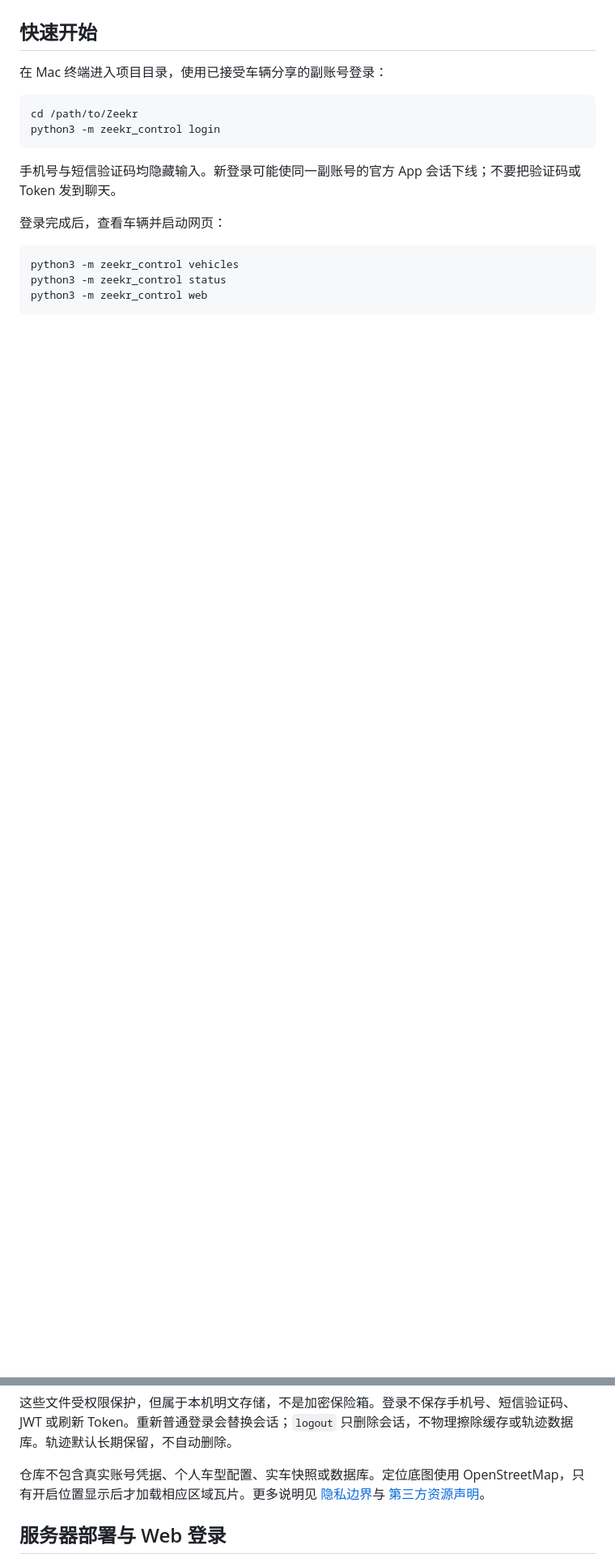
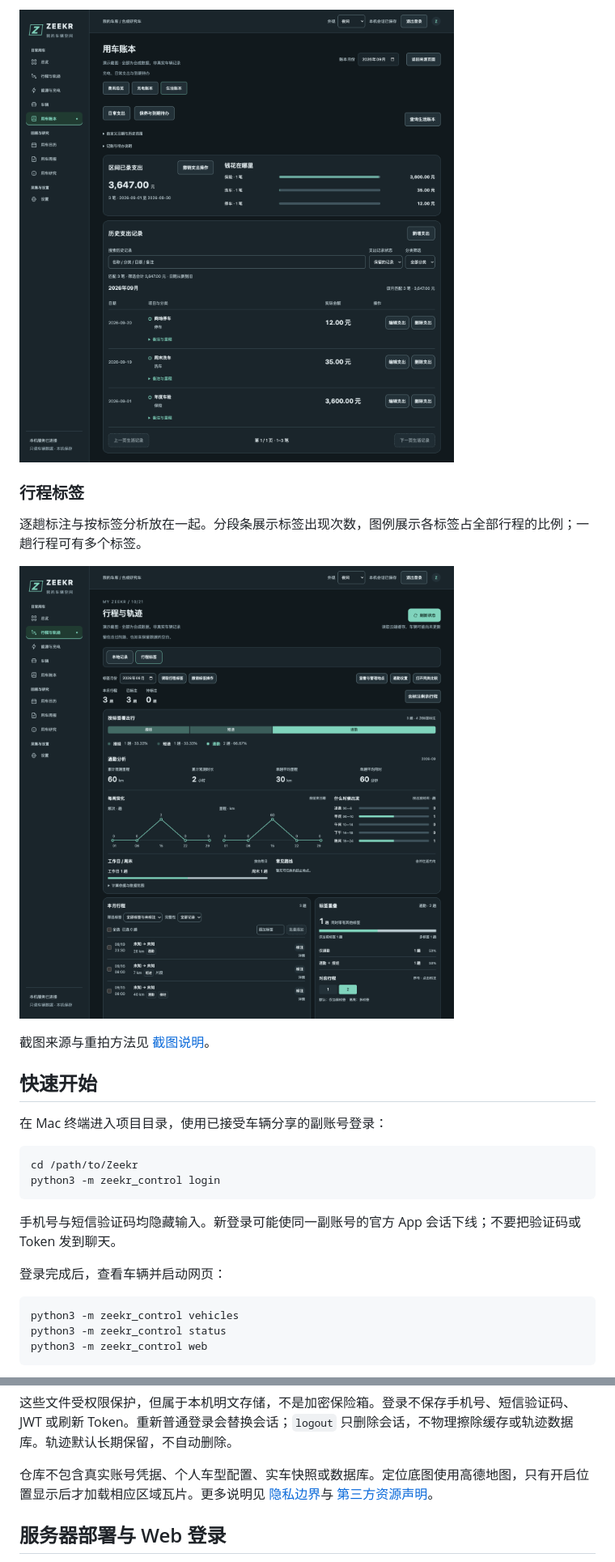
Before and after one commit to Ross98/Zeekr, a Markdown page: README.md, 2 parts joined by grey strips. Shown: that part at 81% size. Rendered like a GitHub page; pictures changed too: docs/images/expense-ledger.png (added), docs/images/trip-tags.png (added); folded sections open; blank space fills up the shorter version.

```diff
--- a/README.md
+++ b/README.md
@@ -23,3 +55,14 @@ Python 运行期无第三方包依赖，已兼容 Python 3.9.6。项目不提供
+![生活账本：分类金额横条与支出流水，合成数据](docs/images/expense-ledger.png)
+
+### 行程标签
+
+逐趟标注与按标签分析放在一起。分段条展示标签出现次数，图例展示各标签占全部行程的比例；一趟行程可有多个标签。
+
+![行程标签：占比、行程列表与标签分析，合成数据](docs/images/trip-tags.png)
+
+</details>
+
+截图来源与重拍方法见 [截图说明](docs/images/README.md)。
 
 ## 快速开始
 
@@ -147,7 +198,7 @@ HTTP 429 根据 `Retry-After` 建立共享冷却，无有效响应头时暂停 6
 
 这些文件受权限保护，但属于本机明文存储，不是加密保险箱。登录不保存手机号、短信验证码、JWT 或刷新 Token。重新普通登录会替换会话；`logout` 只删除会话，不物理擦除缓存或轨迹数据库。轨迹默认长期保留，不自动删除。
 
-仓库不包含真实账号凭据、个人车型配置、实车快照或数据库。定位底图使用 OpenStreetMap，只有开启位置显示后才加载相应区域瓦片。更多说明见 [隐私边界](docs/privacy.md)与 [第三方资源声明](THIRD_PARTY_NOTICES.md)。
+仓库不包含真实账号凭据、个人车型配置、实车快照或数据库。定位底图使用高德地图，只有开启位置显示后才加载相应区域瓦片。更多说明见 [隐私边界](docs/privacy.md)与 [第三方资源声明](THIRD_PARTY_NOTICES.md)。
 
 ## 服务器部署与 Web 登录
 
```
Also changed, not shown: other parts of README.md (+50 -10 lines), docs/images/README.md (added, +23 -0 lines), docs/images/charging-ledger.png (added), docs/images/charging-review.png (added), docs/images/local-trips.png (added), 1 other file.
